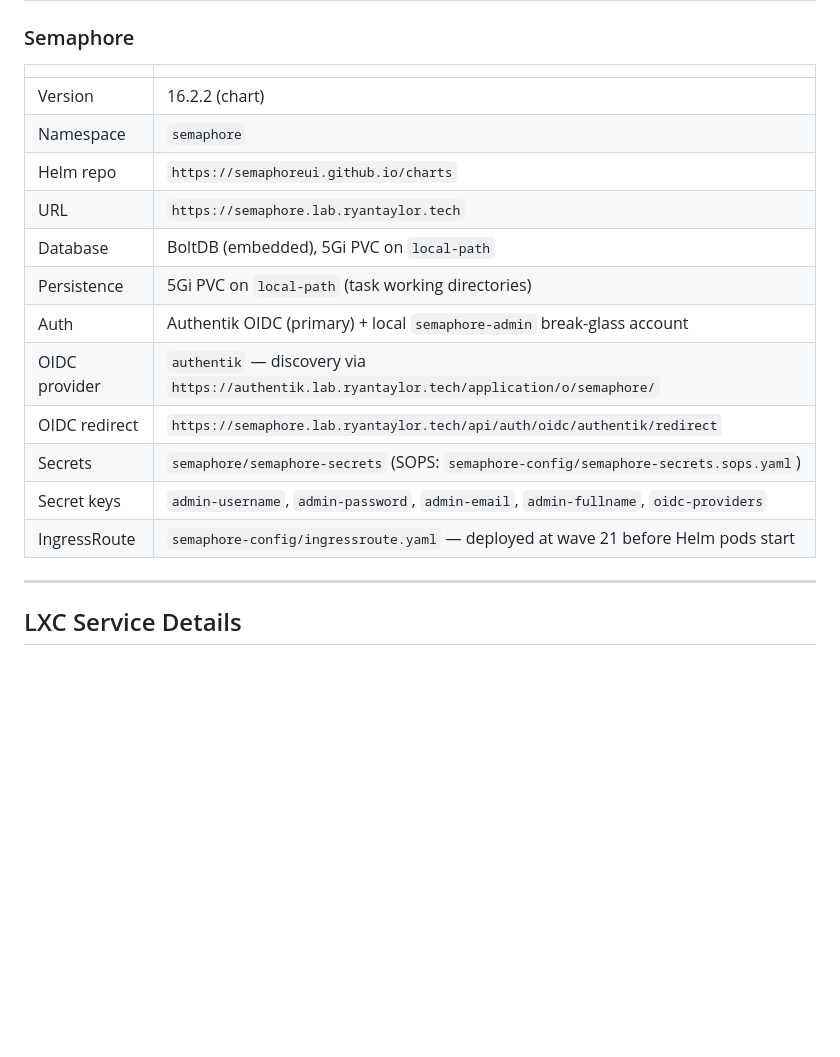
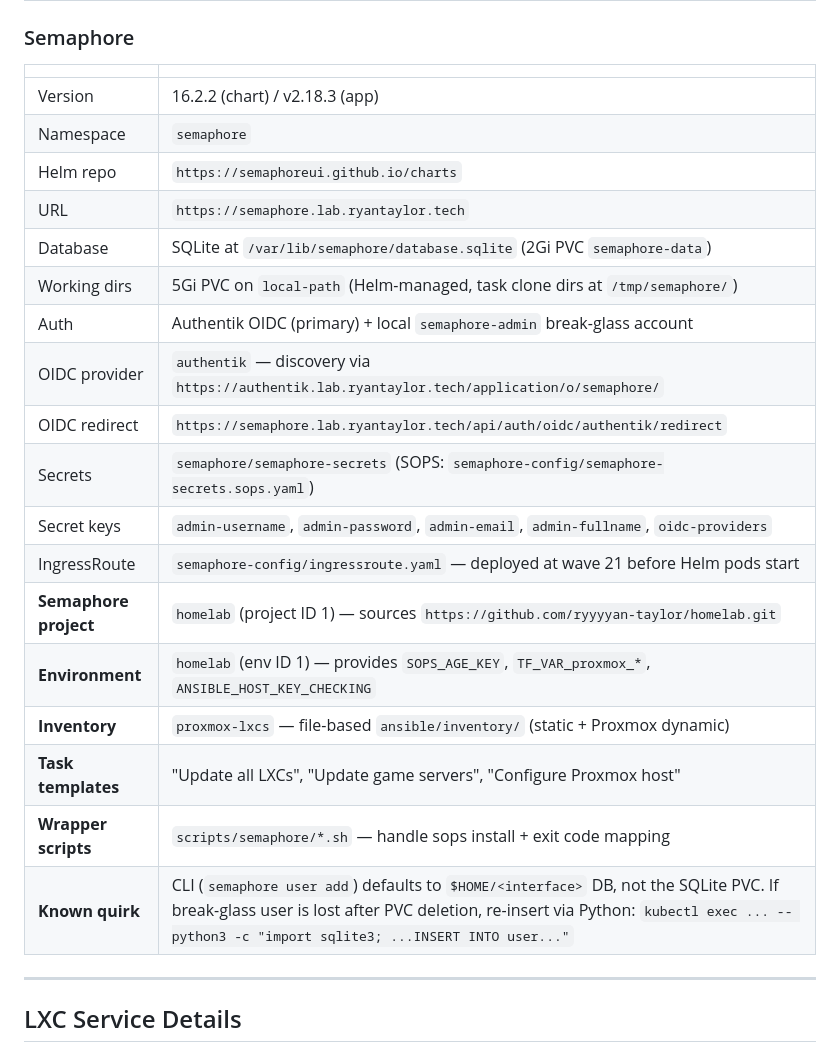
Before and after one commit to ryyyyan-taylor/homelab, a Markdown page: docs/inventory.md, the part around the change. Drawn GitHub-style; blank space fills up the shorter version.

Commit message:
docs: update inventory.md with Semaphore Phase 3 configuration
- Correct database to SQLite (was BoltDB)
- Document Semaphore project, environment, inventory, keys, and templates
- Add known quirk: CLI uses different DB path from server
- Add wrapper script explanation

```diff
--- a/docs/inventory.md
+++ b/docs/inventory.md
@@ -363,18 +363,24 @@ kubectl exec -n ntfy deploy/ntfy -- ntfy access <username> homelab-alerts read-w
 
 | | |
 |---|---|
-| Version | 16.2.2 (chart) |
+| Version | 16.2.2 (chart) / v2.18.3 (app) |
 | Namespace | `semaphore` |
 | Helm repo | `https://semaphoreui.github.io/charts` |
 | URL | `https://semaphore.lab.ryantaylor.tech` |
-| Database | BoltDB (embedded), 5Gi PVC on `local-path` |
-| Persistence | 5Gi PVC on `local-path` (task working directories) |
+| Database | SQLite at `/var/lib/semaphore/database.sqlite` (2Gi PVC `semaphore-data`) |
+| Working dirs | 5Gi PVC on `local-path` (Helm-managed, task clone dirs at `/tmp/semaphore/`) |
 | Auth | Authentik OIDC (primary) + local `semaphore-admin` break-glass account |
 | OIDC provider | `authentik` — discovery via `https://authentik.lab.ryantaylor.tech/application/o/semaphore/` |
 | OIDC redirect | `https://semaphore.lab.ryantaylor.tech/api/auth/oidc/authentik/redirect` |
 | Secrets | `semaphore/semaphore-secrets` (SOPS: `semaphore-config/semaphore-secrets.sops.yaml`) |
 | Secret keys | `admin-username`, `admin-password`, `admin-email`, `admin-fullname`, `oidc-providers` |
 | IngressRoute | `semaphore-config/ingressroute.yaml` — deployed at wave 21 before Helm pods start |
+| **Semaphore project** | `homelab` (project ID 1) — sources `https://github.com/ryyyyan-taylor/homelab.git` |
+| **Environment** | `homelab` (env ID 1) — provides `SOPS_AGE_KEY`, `TF_VAR_proxmox_*`, `ANSIBLE_HOST_KEY_CHECKING` |
+| **Inventory** | `proxmox-lxcs` — file-based `ansible/inventory/` (static + Proxmox dynamic) |
+| **Task templates** | "Update all LXCs", "Update game servers", "Configure Proxmox host" |
+| **Wrapper scripts** | `scripts/semaphore/*.sh` — handle sops install + exit code mapping |
+| **Known quirk** | CLI (`semaphore user add`) defaults to `$HOME/<interface>` DB, not the SQLite PVC. If break-glass user is lost after PVC deletion, re-insert via Python: `kubectl exec ... -- python3 -c "import sqlite3; ...INSERT INTO user..."` |
 
 ---
 
```
